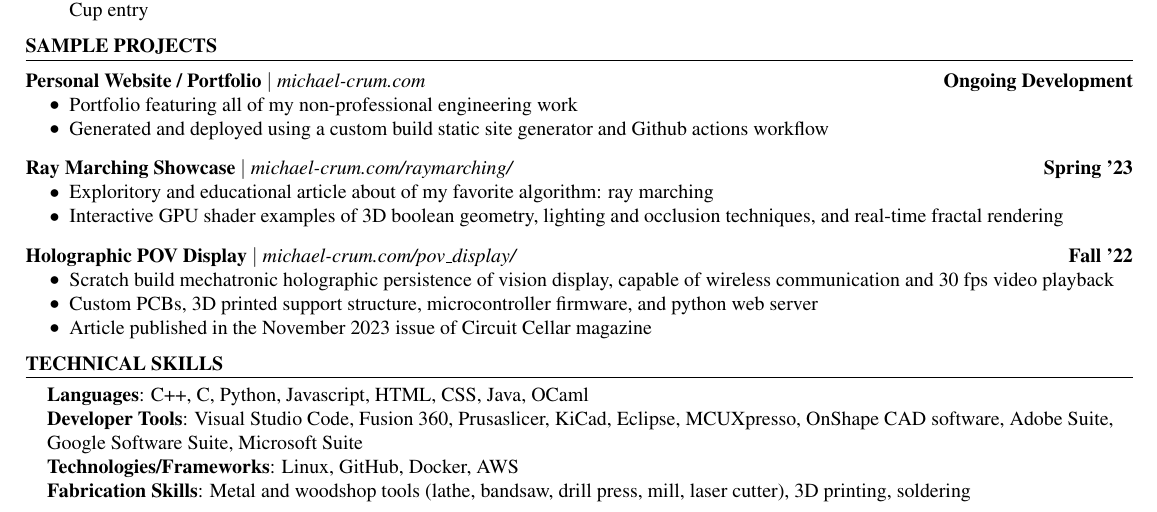
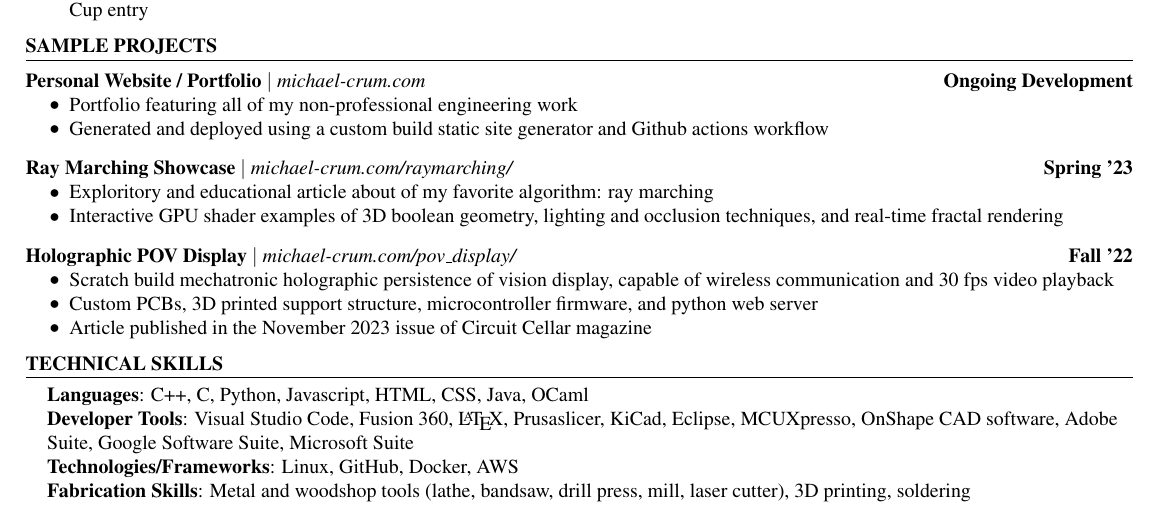
Before and after one commit to usedhondacivic/resume, a LaTeX CV (michael_crum_resume_9_15_23.tex): part of the page, cut so that both start at the same text. Compiled offline with pdfLaTeX.

Commit message:
Adds latex to skills

```diff
--- a/michael_crum_resume_9_15_23.tex
+++ b/michael_crum_resume_9_15_23.tex
@@ -209,7 +209,7 @@ GPA: 3.73
 \begin{itemize}[leftmargin=0.15in, label={}]
     \item{
                 \textbf{Languages}{: C++, C, Python, Javascript, HTML, CSS, Java, OCaml} \\
-                \textbf{Developer Tools}{: Visual Studio Code, Fusion 360, Prusaslicer, KiCad, Eclipse, MCUXpresso, OnShape CAD software, Adobe Suite, Google Software Suite, Microsoft Suite} \\
+                \textbf{Developer Tools}{: Visual Studio Code, Fusion 360, \LaTeX, Prusaslicer, KiCad, Eclipse, MCUXpresso, OnShape CAD software, Adobe Suite, Google Software Suite, Microsoft Suite} \\
                 \textbf{Technologies/Frameworks}{: Linux, GitHub, Docker, AWS} \\
                 \textbf{Fabrication Skills}{: Metal and woodshop tools (lathe, bandsaw, drill press, mill, laser cutter), 3D printing, soldering}
           }
```
